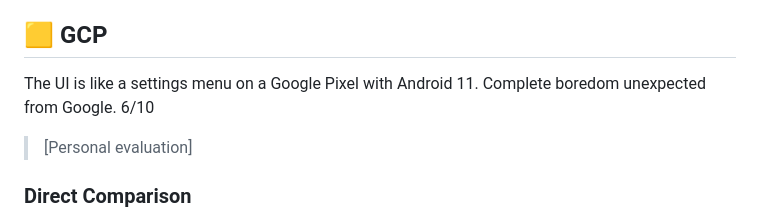
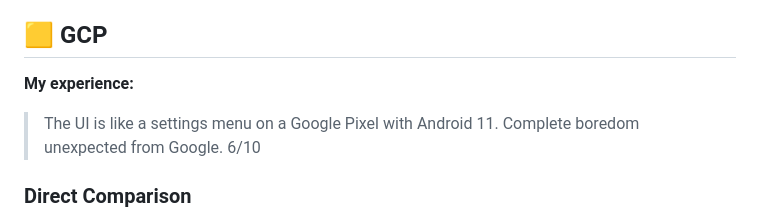
Before and after one commit to darwin642/CLOUD-DEVOPS-HOMELAB, a Markdown page: hm/readme.en.md, the part around one of its changes. Drawn GitHub-style.

```diff
--- a/hm/readme.en.md
+++ b/hm/readme.en.md
@@ -317,9 +317,9 @@ The comparison focuses on:
 
 ## 🟨 GCP
 
-The UI is like a settings menu on a Google Pixel with Android 11. Complete boredom unexpected from Google. 6/10
+**My experience:**
 
-> [Personal evaluation]
+> The UI is like a settings menu on a Google Pixel with Android 11. Complete boredom unexpected from Google. 6/10
 
 ### Direct Comparison
 
```
Also changed, not shown: other parts of hm/readme.en.md (+4 -51 lines).
